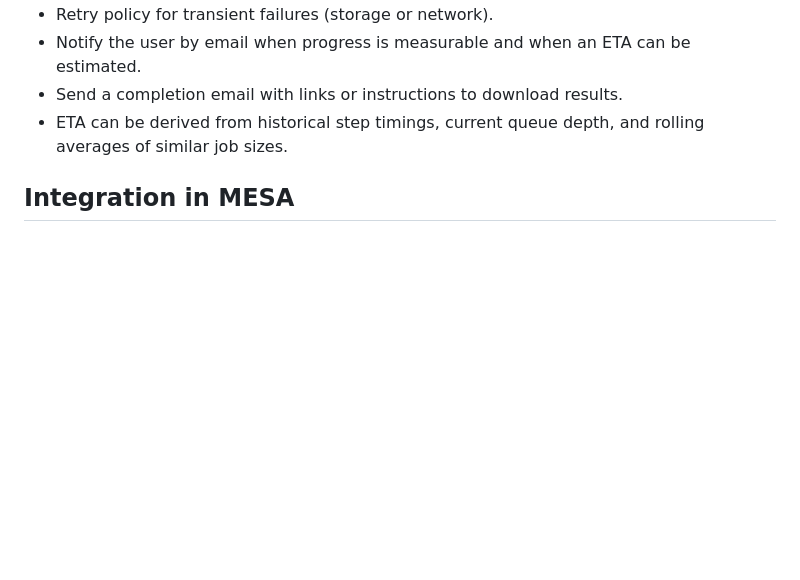
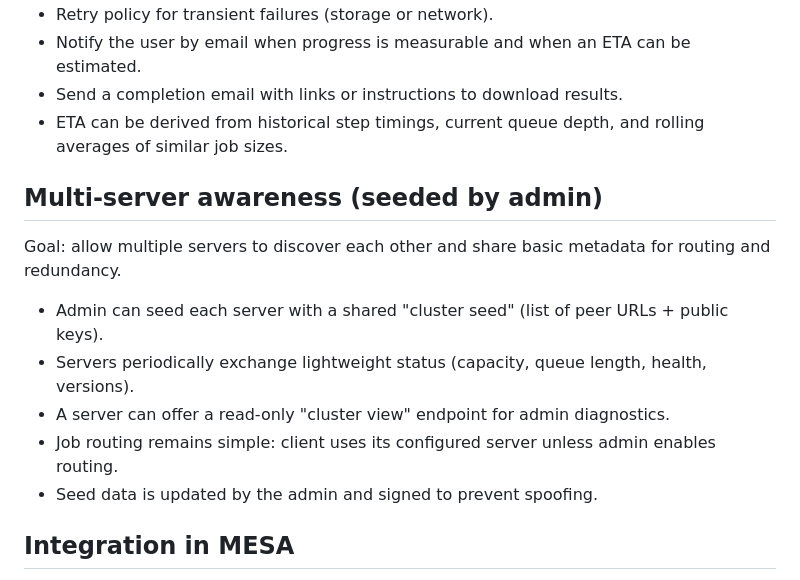
Before and after one commit to ragnvald/mesa, a Markdown page: docs/plans_cloudprocessing.md, the part around the change. Rendered like a GitHub page; blank space fills up the shorter version.

Commit message:
Expand cloud processing draft
Clarify sequential job dispatch vs parallel processing and add retention/notification rules.

Document provisioning, environment discovery, and multi-server seeding expectations.

```diff
--- a/docs/plans_cloudprocessing.md
+++ b/docs/plans_cloudprocessing.md
@@ -235,6 +235,15 @@ Goal: allow the admin to export a single file that the client can import to conf
 - Send a completion email with links or instructions to download results.
 - ETA can be derived from historical step timings, current queue depth, and rolling averages of similar job sizes.
 
+## Multi-server awareness (seeded by admin)
+Goal: allow multiple servers to discover each other and share basic metadata for routing and redundancy.
+
+- Admin can seed each server with a shared "cluster seed" (list of peer URLs + public keys).
+- Servers periodically exchange lightweight status (capacity, queue length, health, versions).
+- A server can offer a read-only "cluster view" endpoint for admin diagnostics.
+- Job routing remains simple: client uses its configured server unless admin enables routing.
+- Seed data is updated by the admin and signed to prevent spoofing.
+
 ## Integration in MESA
 - Add a Settings section: server URL + token + mode toggle.
 - Add a "Process in cloud" option in the processing workflow.
```
